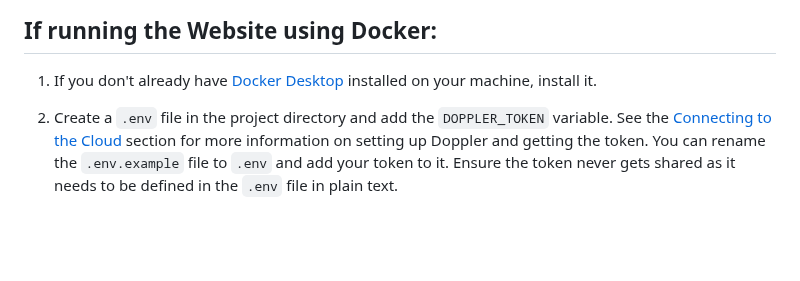
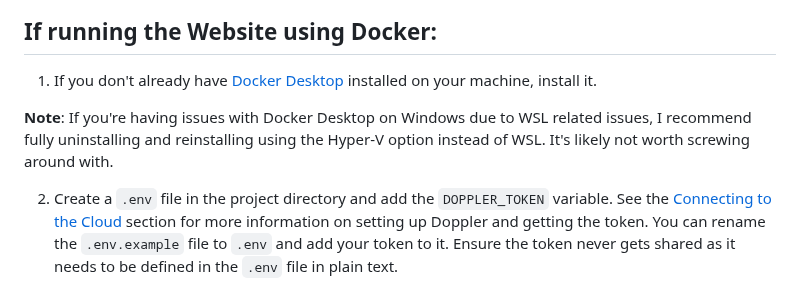
Before and after one commit to zinsy23/media-timecode-search, a Markdown page: README.md, the part around the change. GitHub-like rendering; blank space fills up the shorter version.

```diff
--- a/README.md
+++ b/README.md
@@ -56,6 +56,8 @@ In this case, if edited weren't provided in the above command, the script would
 
 1. If you don't already have [Docker Desktop](https://www.docker.com/products/docker-desktop/) installed on your machine, install it.
 
+**Note**: If you're having issues with Docker Desktop on Windows due to WSL related issues, I recommend fully uninstalling and reinstalling using the Hyper-V option instead of WSL. It's likely not worth screwing around with.
+
 2. Create a `.env` file in the project directory and add the `DOPPLER_TOKEN` variable. See the [Connecting to the Cloud](#connecting-to-the-cloud-my-process) section for more information on setting up Doppler and getting the token. You can rename the `.env.example` file to `.env` and add your token to it. Ensure the token never gets shared as it needs to be defined in the `.env` file in plain text.
 
 3. If you're referencing the subtitles locally instead of on the cloud, you can set the `SOURCE_TYPE` variable to `local` in the `media_timecode.py` file. There should already be a bind mount for the subtitles directory in the `docker-compose.yml` file. Create the subtitles directory in the project directory if it doesn't already exist. See the [Setup](#setup) section for more information on the subtitle file naming convention.
```
